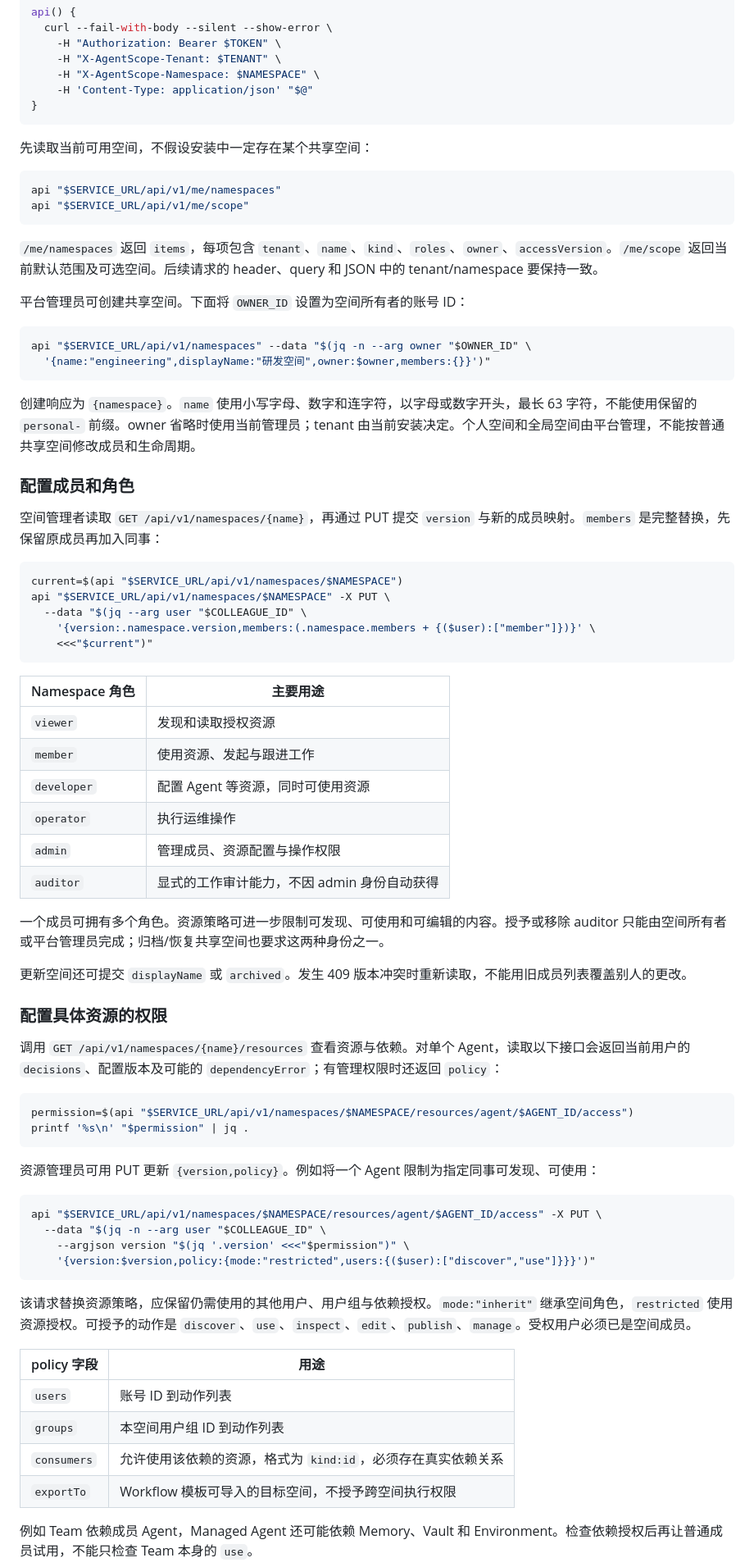
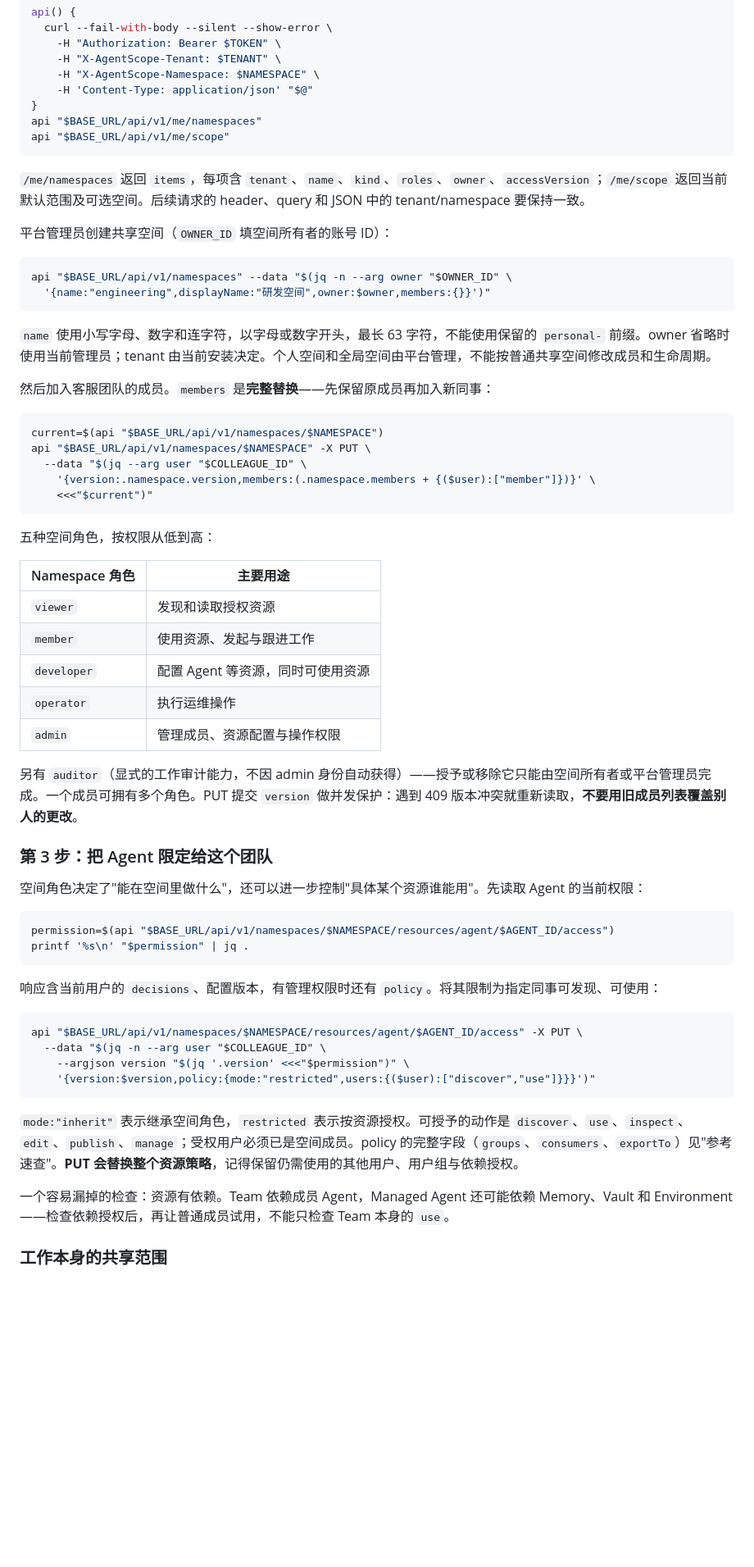
Before and after one commit to ybak/agentscope-2.0-tutorial, a Markdown page: chapters/29-service-deploy.md, the part around one of its changes. Shown at 82% size. Drawn GitHub-style; blank space fills up the shorter version.

````diff
--- a/chapters/29-service-deploy.md
+++ b/chapters/29-service-deploy.md
@@ -320,37 +318,32 @@ api() {
     -H "X-AgentScope-Namespace: $NAMESPACE" \
     -H 'Content-Type: application/json' "$@"
 }
+api "$BASE_URL/api/v1/me/namespaces"
+api "$BASE_URL/api/v1/me/scope"
 ```
 
-先读取当前可用空间，不假设安装中一定存在某个共享空间：
+`/me/namespaces` 返回 `items`，每项含 `tenant`、`name`、`kind`、`roles`、`owner`、`accessVersion`；`/me/scope` 返回当前默认范围及可选空间。后续请求的 header、query 和 JSON 中的 tenant/namespace 要保持一致。
+
+平台管理员创建共享空间（`OWNER_ID` 填空间所有者的账号 ID）：
 
 ```bash
-api "$SERVICE_URL/api/v1/me/namespaces"
-api "$SERVICE_URL/api/v1/me/scope"
-```
-
-`/me/namespaces` 返回 `items`，每项包含 `tenant`、`name`、`kind`、`roles`、`owner`、`accessVersion`。`/me/scope` 返回当前默认范围及可选空间。后续请求的 header、query 和 JSON 中的 tenant/namespace 要保持一致。
-
-平台管理员可创建共享空间。下面将 `OWNER_ID` 设置为空间所有者的账号 ID：
-
-```bash
-api "$SERVICE_URL/api/v1/namespaces" --data "$(jq -n --arg owner "$OWNER_ID" \
+api "$BASE_URL/api/v1/namespaces" --data "$(jq -n --arg owner "$OWNER_ID" \
   '{name:"engineering",displayName:"研发空间",owner:$owner,members:{}}')"
 ```
 
-创建响应为 `{namespace}`。`name` 使用小写字母、数字和连字符，以字母或数字开头，最长 63 字符，不能使用保留的 `personal-` 前缀。owner 省略时使用当前管理员；tenant 由当前安装决定。个人空间和全局空间由平台管理，不能按普通共享空间修改成员和生命周期。
+`name` 使用小写字母、数字和连字符，以字母或数字开头，最长 63 字符，不能使用保留的 `personal-` 前缀。owner 省略时使用当前管理员；tenant 由当前安装决定。个人空间和全局空间由平台管理，不能按普通共享空间修改成员和生命周期。
 
-### 配置成员和角色
-
-空间管理者读取 `GET /api/v1/namespaces/{name}`，再通过 PUT 提交 `version` 与新的成员映射。`members` 是完整替换，先保留原成员再加入同事：
+然后加入客服团队的成员。`members` 是**完整替换**——先保留原成员再加入新同事：
 
 ```bash
-current=$(api "$SERVICE_URL/api/v1/namespaces/$NAMESPACE")
-api "$SERVICE_URL/api/v1/namespaces/$NAMESPACE" -X PUT \
+current=$(api "$BASE_URL/api/v1/namespaces/$NAMESPACE")
+api "$BASE_URL/api/v1/namespaces/$NAMESPACE" -X PUT \
   --data "$(jq --arg user "$COLLEAGUE_ID" \
     '{version:.namespace.version,members:(.namespace.members + {($user):["member"]})}' \
     <<<"$current")"
 ```
+
+五种空间角色，按权限从低到高：
 
 | Namespace 角色 | 主要用途 |
 | --- | --- |
@@ -359,38 +352,30 @@ api "$SERVICE_URL/api/v1/namespaces/$NAMESPACE" -X PUT \
 | `developer` | 配置 Agent 等资源，同时可使用资源 |
 | `operator` | 执行运维操作 |
 | `admin` | 管理成员、资源配置与操作权限 |
-| `auditor` | 显式的工作审计能力，不因 admin 身份自动获得 |
 
-一个成员可拥有多个角色。资源策略可进一步限制可发现、可使用和可编辑的内容。授予或移除 auditor 只能由空间所有者或平台管理员完成；归档/恢复共享空间也要求这两种身份之一。
+另有 `auditor`（显式的工作审计能力，不因 admin 身份自动获得）——授予或移除它只能由空间所有者或平台管理员完成。一个成员可拥有多个角色。PUT 提交 `version` 做并发保护：遇到 409 版本冲突就重新读取，**不要用旧成员列表覆盖别人的更改**。
 
-更新空间还可提交 `displayName` 或 `archived`。发生 409 版本冲突时重新读取，不能用旧成员列表覆盖别人的更改。
+### 第 3 步：把 Agent 限定给这个团队
 
-### 配置具体资源的权限
-
-调用 `GET /api/v1/namespaces/{name}/resources` 查看资源与依赖。对单个 Agent，读取以下接口会返回当前用户的 `decisions`、配置版本及可能的 `dependencyError`；有管理权限时还返回 `policy`：
+空间角色决定了"能在空间里做什么"，还可以进一步控制"具体某个资源谁能用"。先读取 Agent 的当前权限：
 
 ```bash
-permission=$(api "$SERVICE_URL/api/v1/namespaces/$NAMESPACE/resources/agent/$AGENT_ID/access")
+permission=$(api "$BASE_URL/api/v1/namespaces/$NAMESPACE/resources/agent/$AGENT_ID/access")
 printf '%s\n' "$permission" | jq .
 ```
 
-资源管理员可用 PUT 更新 `{version,policy}`。例如将一个 Agent 限制为指定同事可发现、可使用：
+响应含当前用户的 `decisions`、配置版本，有管理权限时还有 `policy`。将其限制为指定同事可发现、可使用：
 
 ```bash
-api "$SERVICE_URL/api/v1/namespaces/$NAMESPACE/resources/agent/$AGENT_ID/access" -X PUT \
+api "$BASE_URL/api/v1/namespaces/$NAMESPACE/resources/agent/$AGENT_ID/access" -X PUT \
   --data "$(jq -n --arg user "$COLLEAGUE_ID" \
     --argjson version "$(jq '.version' <<<"$permission")" \
     '{version:$version,policy:{mode:"restricted",users:{($user):["discover","use"]}}}')"
 ```
 
-该请求替换资源策略，应保留仍需使用的其他用户、用户组与依赖授权。`mode:"inherit"` 继承空间角色，`restricted` 使用资源授权。可授予的动作是 `discover`、`use`、`inspect`、`edit`、`publish`、`manage`。受权用户必须已是空间成员。
+`mode:"inherit"` 表示继承空间角色，`restricted` 表示按资源授权。可授予的动作是 `discover`、`use`、`inspect`、`edit`、`publish`、`manage`；受权用户必须已是空间成员。policy 的完整字段（`groups`、`consumers`、`exportTo`）见"参考速查"。**PUT 会替换整个资源策略**，记得保留仍需使用的其他用户、用户组与依赖授权。
 
-| policy 字段 | 用途 |
-| --- | --- |
-| `users` | 账号 ID 到动作列表 |
-| `groups` | 本空间用户组 ID 到动作列表 |
-| `consumers` | 允许使用该依赖的资源，格式为 `kind:id`，必须存在真实依赖关系 |
-| `exportTo` | Workflow 模板可导入的目标空间，不授予跨空间执行权限 |
+一个容易漏掉的检查：资源有依赖。Team 依赖成员 Agent，Managed Agent 还可能依赖 Memory、Vault 和 Environment——检查依赖授权后，再让普通成员试用，不能只检查 Team 本身的 `use`。
 
-例如 Team 依赖成员 Agent，Managed Agent 还可能依赖 Memory、Vault 和 Environment。检查依赖授权后再让普通成员试用，不能只检查 Team 本身的 `use`。
+### 工作本身的共享范围
 
````
Also changed, not shown: other parts of chapters/29-service-deploy.md (+324 -310 lines).
